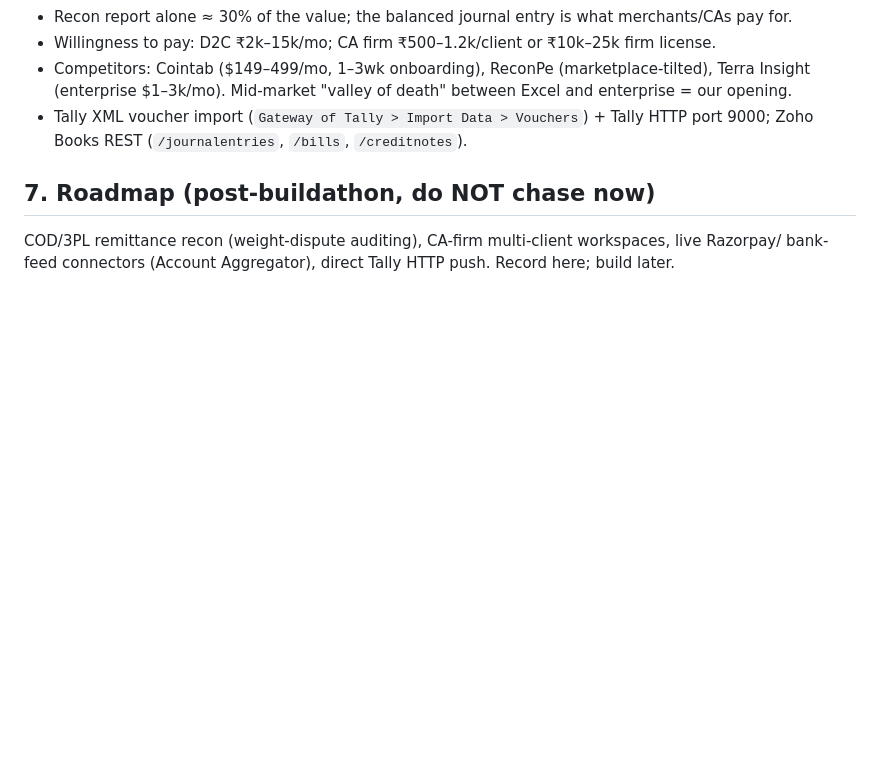
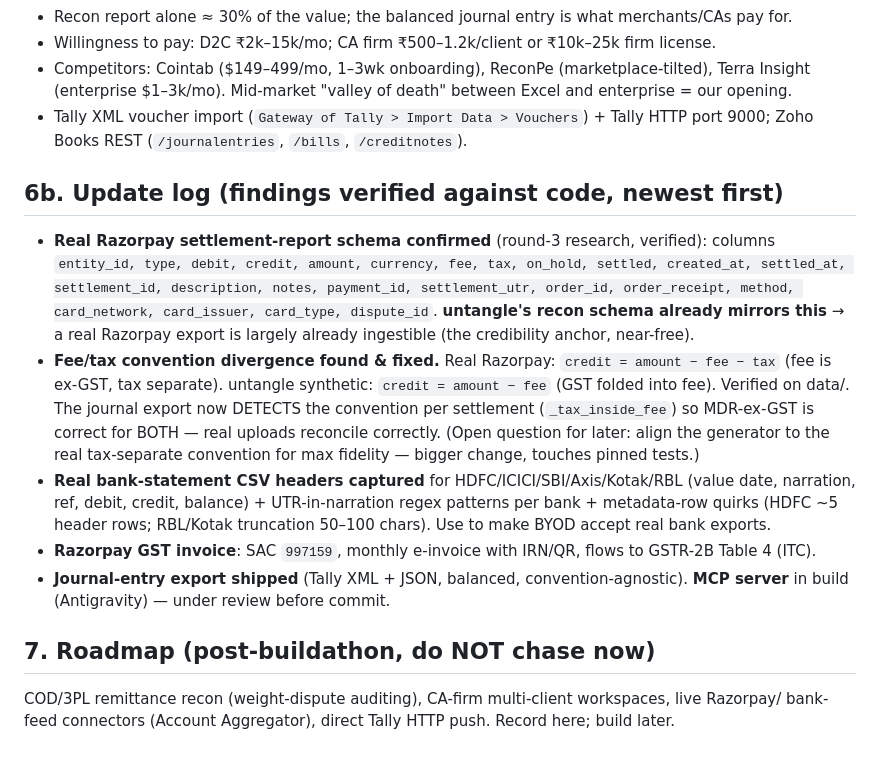
Before and after one commit to vinayaksonthalia/untangle, a Markdown page: docs/STRATEGY.md, the part around the change. Rendered like a GitHub page; blank space fills up the shorter version.

Commit message:
docs(strategy): log round-3 findings (real Razorpay schema, fee/tax convention fix, bank formats)

```diff
--- a/docs/STRATEGY.md
+++ b/docs/STRATEGY.md
@@ -81,6 +81,25 @@ the demo. **CA-firm multi-client distribution** = go-to-market, post-buildathon.
 - Tally XML voucher import (`Gateway of Tally > Import Data > Vouchers`) + Tally HTTP port 9000;
   Zoho Books REST (`/journalentries`, `/bills`, `/creditnotes`).
 
+## 6b. Update log (findings verified against code, newest first)
+
+- **Real Razorpay settlement-report schema confirmed** (round-3 research, verified): columns
+  `entity_id, type, debit, credit, amount, currency, fee, tax, on_hold, settled, created_at,
+  settled_at, settlement_id, description, notes, payment_id, settlement_utr, order_id, order_receipt,
+  method, card_network, card_issuer, card_type, dispute_id`. **untangle's recon schema already mirrors
+  this** → a real Razorpay export is largely already ingestible (the credibility anchor, near-free).
+- **Fee/tax convention divergence found & fixed.** Real Razorpay: `credit = amount − fee − tax` (fee is
+  ex-GST, tax separate). untangle synthetic: `credit = amount − fee` (GST folded into fee). Verified on
+  data/. The journal export now DETECTS the convention per settlement (`_tax_inside_fee`) so MDR-ex-GST
+  is correct for BOTH — real uploads reconcile correctly. (Open question for later: align the generator
+  to the real tax-separate convention for max fidelity — bigger change, touches pinned tests.)
+- **Real bank-statement CSV headers captured** for HDFC/ICICI/SBI/Axis/Kotak/RBL (value date, narration,
+  ref, debit, credit, balance) + UTR-in-narration regex patterns per bank + metadata-row quirks (HDFC
+  ~5 header rows; RBL/Kotak truncation 50–100 chars). Use to make BYOD accept real bank exports.
+- **Razorpay GST invoice**: SAC `997159`, monthly e-invoice with IRN/QR, flows to GSTR-2B Table 4 (ITC).
+- **Journal-entry export shipped** (Tally XML + JSON, balanced, convention-agnostic). **MCP server** in
+  build (Antigravity) — under review before commit.
+
 ## 7. Roadmap (post-buildathon, do NOT chase now)
 
 COD/3PL remittance recon (weight-dispute auditing), CA-firm multi-client workspaces, live Razorpay/
```
